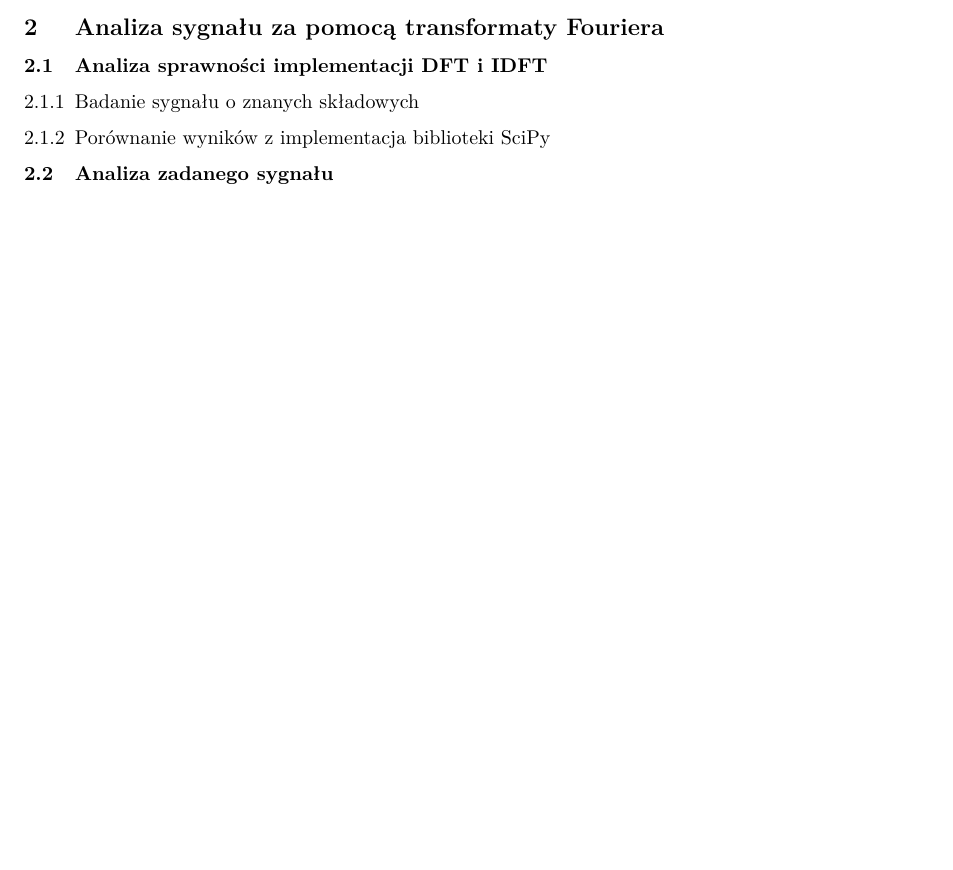
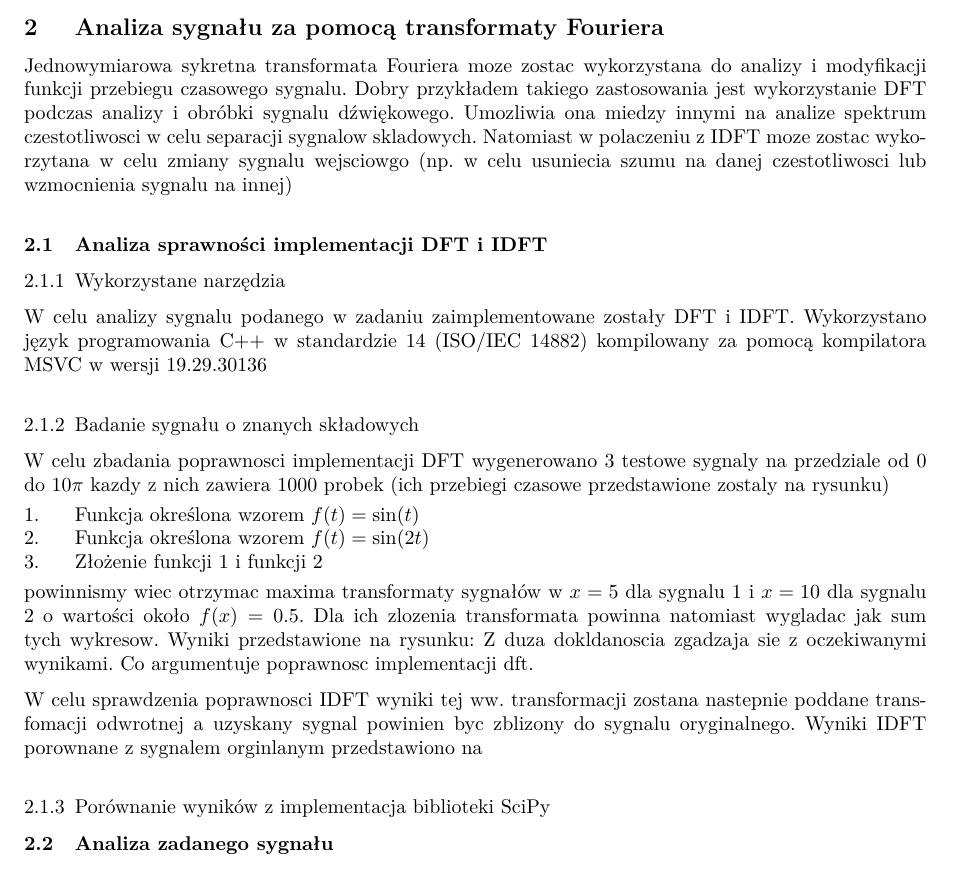
Before and after one commit to mateuszkojro/fourier-transform, a LaTeX document (report/report.tex): part of page 2 of 2, cut so that both start at the same text, the shorter picture padded with empty space. Compiled offline with pdfLaTeX.

Commit message:
First draft of first argument

```diff
--- a/report/report.tex
+++ b/report/report.tex
@@ -62,10 +62,35 @@ gdzie $k$ to numer badanej harmonicznej a $N$ to liczba próbek w sygnale.
 
 \section{Analiza sygnału za pomocą transformaty Fouriera}
 
+Jednowymiarowa sykretna transformata Fouriera moze zostac wykorzystana do analizy i modyfikacji funkcji przebiegu czasowego sygnalu.
+Dobry przykładem takiego zastosowania jest wykorzystanie DFT podczas analizy i obróbki sygnalu dźwiękowego.
+Umozliwia ona miedzy innymi na analize spektrum czestotliwosci w celu separacji sygnalow skladowych. Natomiast w polaczeniu z IDFT moze zostac wykorzytana w celu zmiany sygnalu wejsciowgo (np. w celu usuniecia szumu na danej czestotliwosci lub wzmocnienia sygnalu na innej)
+
 % TODO: Zadeklarować gdzieś te skróty
 \subsection{Analiza sprawności implementacji DFT i IDFT }
 
+\subsubsection{Wykorzystane narzędzia}
+
+W celu analizy sygnalu podanego w zadaniu zaimplementowane zostały DFT i IDFT. Wykorzystano język programowania C++ w standardzie 14 (ISO/IEC $14882$) kompilowany za pomocą kompilatora MSVC w wersji $19.29.30136$
+
 \subsubsection{Badanie sygnału o znanych składowych}
+
+W celu zbadania poprawnosci implementacji DFT wygenerowano 3 testowe sygnaly na przedziale od $0$ do $10 \pi$ kazdy z nich zawiera $1000$ probek (ich przebiegi czasowe przedstawione zostaly na rysunku) % TODO: Dodac raw sygnaly i numer rysunku
+
+\begin{enumerate}
+    % TODO: This is not correct
+    \item Funkcja określona wzorem $f(t) = \sin(t)$
+    \item Funkcja określona wzorem $f(t) = \sin(2t)$
+    \item Złożenie funkcji $1$ i funkcji $2$
+\end{enumerate}
+
+powinnismy wiec otrzymac maxima transformaty sygnałów w $x=5$ dla sygnalu $1$ i $x=10$ dla sygnalu $2$ o wartości około $f(x)=0.5$. Dla ich zlozenia transformata powinna natomiast wygladac jak sum tych wykresow. Wyniki przedstawione na rysunku: % TODO: dodac rysunek z numerem
+Z duza dokldanoscia % TODO: jaka
+zgadzaja sie z oczekiwanymi wynikami. Co argumentuje poprawnosc implementacji dft.
+
+W celu sprawdzenia poprawnosci IDFT wyniki tej ww. transformacji zostana nastepnie poddane transfomacji odwrotnej a uzyskany sygnal powinien byc zblizony do sygnalu oryginalnego. Wyniki IDFT porownane z sygnalem orginlanym przedstawiono na % TODO dodaj rysunek
+
+
 
 \subsubsection{Porównanie wyników z implementacja biblioteki SciPy}
 
```
Also changed, not shown: report/report.pdf.
